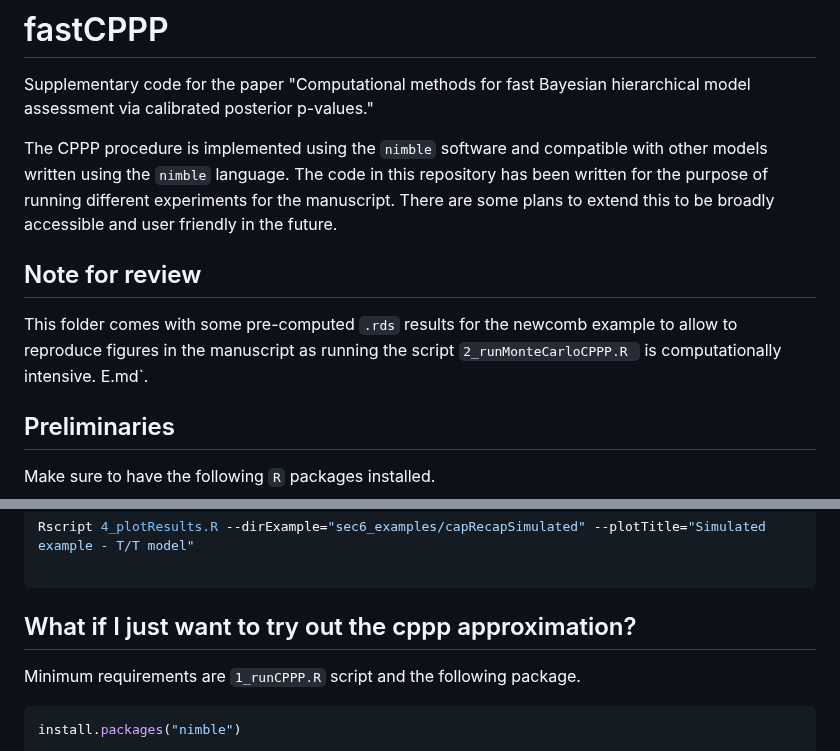
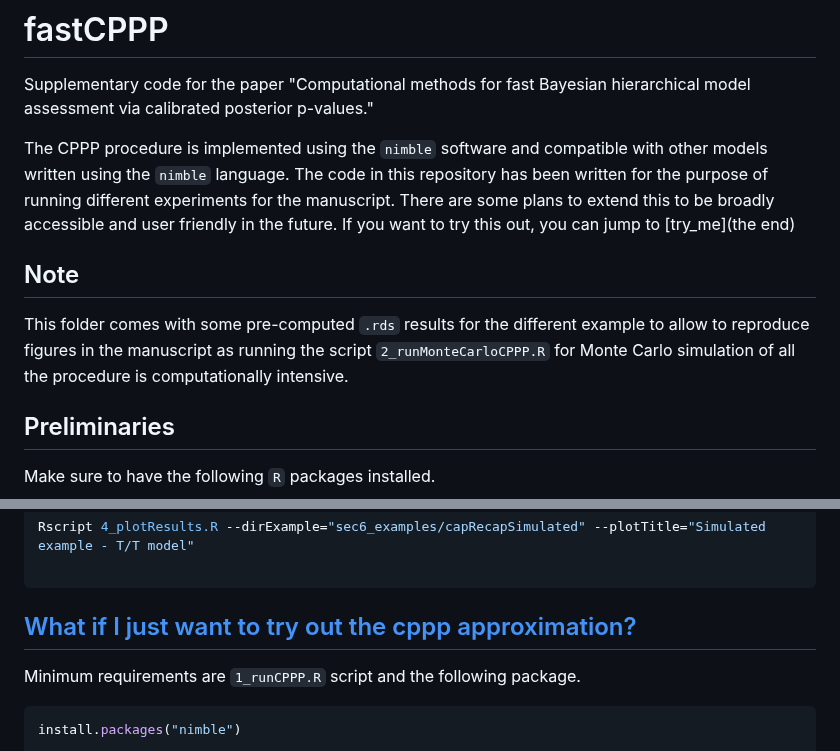
Before and after one commit to salleuska/fastCPPP, a Markdown page: README.md, 2 parts joined by grey strips. Drawn GitHub-style.

````diff
--- a/README.md
+++ b/README.md
@@ -2,13 +2,12 @@
 
 Supplementary code for the paper "Computational methods for fast Bayesian hierarchical model assessment via calibrated posterior p-values."
 
-The CPPP procedure is implemented using the `nimble` software and compatible with other models written using the `nimble` language. The code in this repository has been written for the purpose of running different experiments for the manuscript. There are some plans to extend this to be broadly accessible and user friendly in the future.
+The CPPP procedure is implemented using the `nimble` software and compatible with other models written using the `nimble` language. The code in this repository has been written for the purpose of running different experiments for the manuscript. There are some plans to extend this to be broadly accessible and user friendly in the future. If you want to try this out, you can jump to [try_me](the end)
 
 
-## Note for review
+## Note
 
-This folder comes with some pre-computed `.rds` results for the newcomb example to allow to reproduce figures in the manuscript as running the script `2_runMonteCarloCPPP.R ` is computationally intensive.
-E.md`.
+This folder comes with some pre-computed `.rds` results for the different example to allow to reproduce figures in the manuscript as running the script `2_runMonteCarloCPPP.R` for Monte Carlo simulation of all the procedure is computationally intensive.
 
 ## Preliminaries
 
@@ -140,7 +139,7 @@ Rscript 4_plotResults.R --dirExample="sec6_examples/capRecapSimulated" --plotTit
 
 ```
 
-## What if I just want to try out the cppp approximation?
+## [What if I just want to try out the cppp approximation?](try_me)
 
 Minimum requirements are `1_runCPPP.R` script and the following package.
 
````
